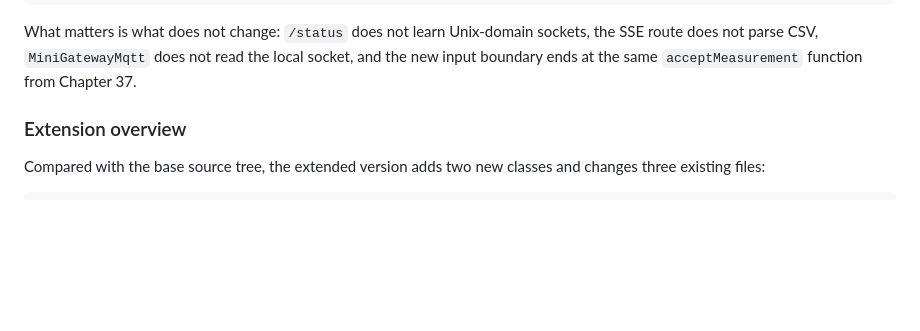
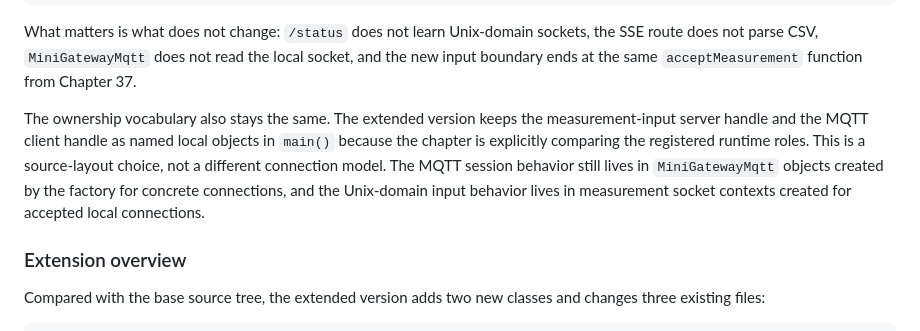
Before and after one commit to SNodeC/SNode.C-Book, a Markdown page: chapters/38-extending-testing-and-deploying-minigateway.md, the part around the change. Rendered like a GitHub page; blank space fills up the shorter version.

````diff
--- a/chapters/38-extending-testing-and-deploying-minigateway.md
+++ b/chapters/38-extending-testing-and-deploying-minigateway.md
@@ -57,6 +57,8 @@ Unix-domain input line
 ```
 
 What matters is what does not change: `/status` does not learn Unix-domain sockets, the SSE route does not parse CSV, `MiniGatewayMqtt` does not read the local socket, and the new input boundary ends at the same `acceptMeasurement` function from Chapter 37.
+
+The ownership vocabulary also stays the same. The extended version keeps the measurement-input server handle and the MQTT client handle as named local objects in `main()` because the chapter is explicitly comparing the registered runtime roles. This is a source-layout choice, not a different connection model. The MQTT session behavior still lives in `MiniGatewayMqtt` objects created by the factory for concrete connections, and the Unix-domain input behavior lives in measurement socket contexts created for accepted local connections.
 
 ### Extension overview
 
````
Also changed, not shown: chapters/37-building-minigateway.md (+5 -0 lines).
